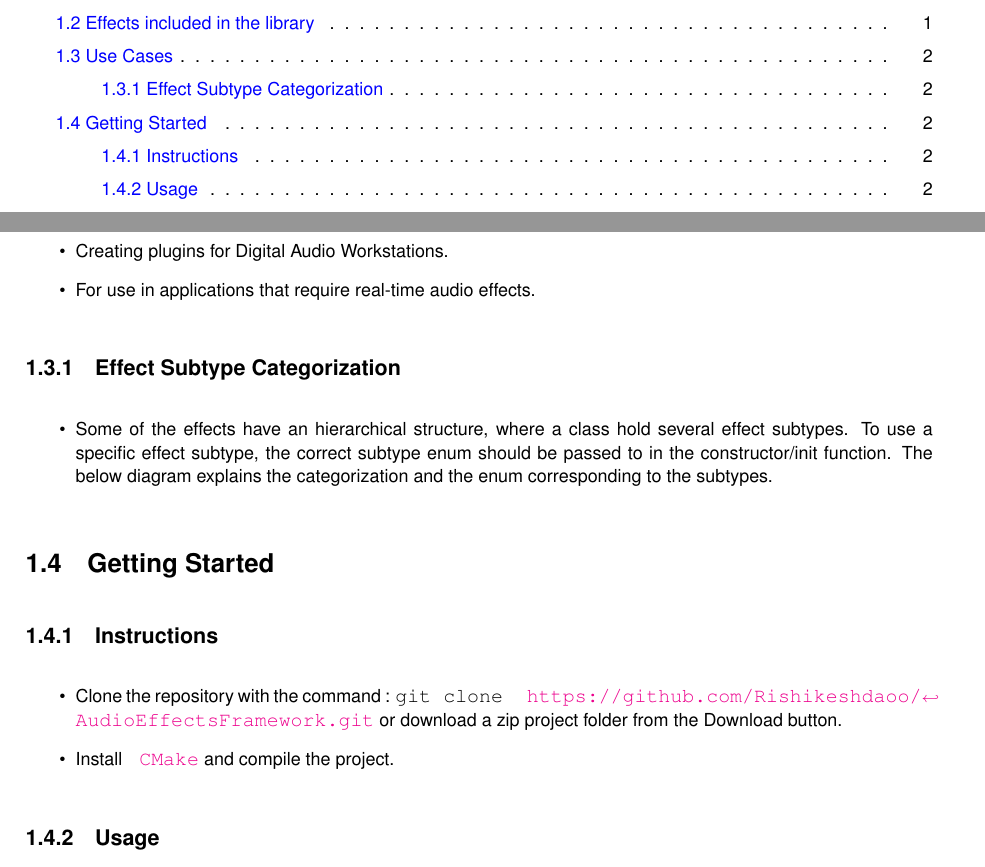
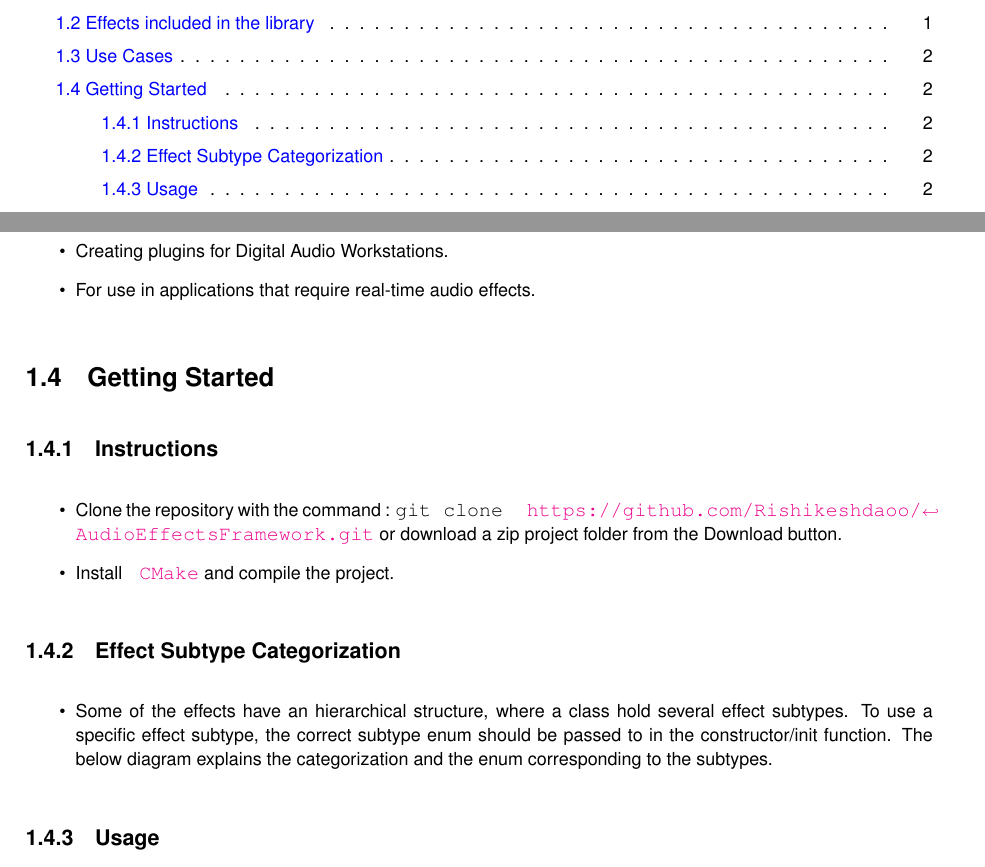
Before and after one commit to Rishikeshdaoo/AudioEffectsFramework, a LaTeX thesis (docs/latex/refman.tex, which reads docs/latex/md__r_e_a_d_m_e.tex): two parts of pages 3 and 14 of 141, joined at a grey line, cut so that both start at the same text. Compiled offline with pdfLaTeX.

Commit message:
changed headings order and fonts

```diff
--- a/docs/latex/md__r_e_a_d_m_e.tex
+++ b/docs/latex/md__r_e_a_d_m_e.tex
@@ -21,19 +21,19 @@ This projects aims to provide an easy to use A\+PI for creating audio effects pr
 \begin{DoxyItemize}
 \item Creating plugins for Digital Audio Workstations.
 \item For use in applications that require real-\/time audio effects.
-\end{DoxyItemize}\hypertarget{md__r_e_a_d_m_e_autotoc_md4}{}\doxysubsection{Effect Subtype Categorization}\label{md__r_e_a_d_m_e_autotoc_md4}
+\end{DoxyItemize}\hypertarget{md__r_e_a_d_m_e_autotoc_md4}{}\doxysection{Getting Started}\label{md__r_e_a_d_m_e_autotoc_md4}
+\hypertarget{md__r_e_a_d_m_e_autotoc_md5}{}\doxysubsection{Instructions}\label{md__r_e_a_d_m_e_autotoc_md5}
+
+\begin{DoxyItemize}
+\item Clone the repository with the command \+: {\ttfamily git clone \href{https://github.com/Rishikeshdaoo/AudioEffectsFramework.git}{\texttt{ https\+://github.\+com/\+Rishikeshdaoo/\+Audio\+Effects\+Framework.\+git}}} or download a zip project folder from the Download button.
+\item Install \href{https://cmake.org/}{\texttt{ C\+Make}} and compile the project.
+\end{DoxyItemize}\hypertarget{md__r_e_a_d_m_e_autotoc_md6}{}\doxysubsection{Effect Subtype Categorization}\label{md__r_e_a_d_m_e_autotoc_md6}
 
 \begin{DoxyItemize}
 \item Some of the effects have an hierarchical structure, where a class hold several effect subtypes. To use a specific effect subtype, the correct subtype enum should be passed to in the constructor/init function. The below diagram explains the categorization and the enum corresponding to the subtypes.
 \end{DoxyItemize}
 
-\hypertarget{md__r_e_a_d_m_e_autotoc_md5}{}\doxysection{Getting Started}\label{md__r_e_a_d_m_e_autotoc_md5}
-\hypertarget{md__r_e_a_d_m_e_autotoc_md6}{}\doxysubsection{Instructions}\label{md__r_e_a_d_m_e_autotoc_md6}
-
-\begin{DoxyItemize}
-\item Clone the repository with the command \+: {\ttfamily git clone \href{https://github.com/Rishikeshdaoo/AudioEffectsFramework.git}{\texttt{ https\+://github.\+com/\+Rishikeshdaoo/\+Audio\+Effects\+Framework.\+git}}} or download a zip project folder from the Download button.
-\item Install \href{https://cmake.org/}{\texttt{ C\+Make}} and compile the project.
-\end{DoxyItemize}\hypertarget{md__r_e_a_d_m_e_autotoc_md7}{}\doxysubsection{Usage}\label{md__r_e_a_d_m_e_autotoc_md7}
+\hypertarget{md__r_e_a_d_m_e_autotoc_md7}{}\doxysubsection{Usage}\label{md__r_e_a_d_m_e_autotoc_md7}
 \hypertarget{md__r_e_a_d_m_e_autotoc_md8}{}\doxysubsubsection{Create the Effect Instance}\label{md__r_e_a_d_m_e_autotoc_md8}
 \mbox{\hyperlink{class_c_audio_effect_delay}{C\+Audio\+Effect\+Delay}} $\ast$ph\+Audio\+Effect\+Delay = nullptr; ~\newline
  ph\+Audio\+Effect\+Delay = new \mbox{\hyperlink{class_c_audio_effect_delay}{C\+Audio\+Effect\+Delay(sample\+Rate,num\+Channels,max\+Delay\+In\+Secs,param,value,i\+Num\+Params)}}; ~\newline
```
Also changed, not shown: README.md, 3 other files.
